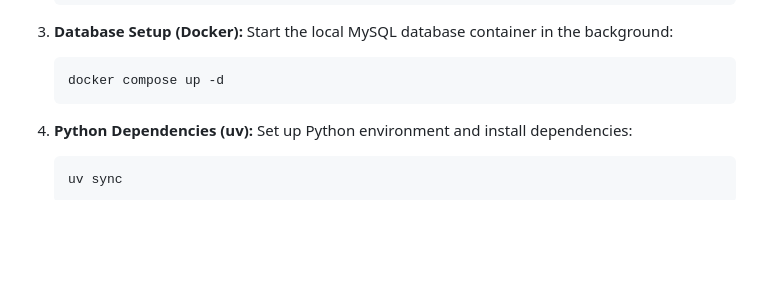
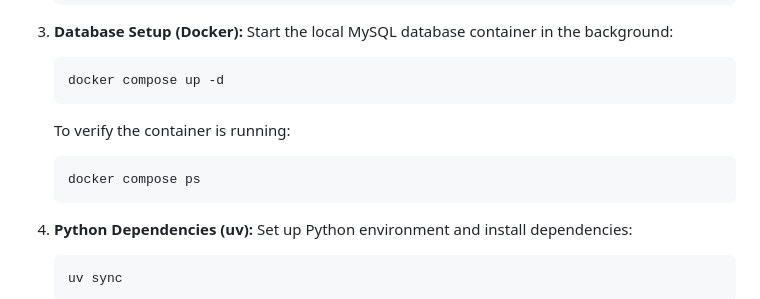
Before and after one commit to ksolber/CEN3031-Project, a Markdown page: README.md, the part around the change. Rendered like a GitHub page; blank space fills up the shorter version.

Commit message:
docs: add docker compose ps command to verify database setup

````diff
--- a/README.md
+++ b/README.md
@@ -90,6 +90,11 @@ To ensure a consistent development environment, this project is developed on **U
    ```bash
    docker compose up -d
    ```
+   To verify the container is running:
+
+   ```bash
+   docker compose ps
+   ```
 
 4. **Python Dependencies (uv):**
    Set up Python environment and install dependencies:
````
